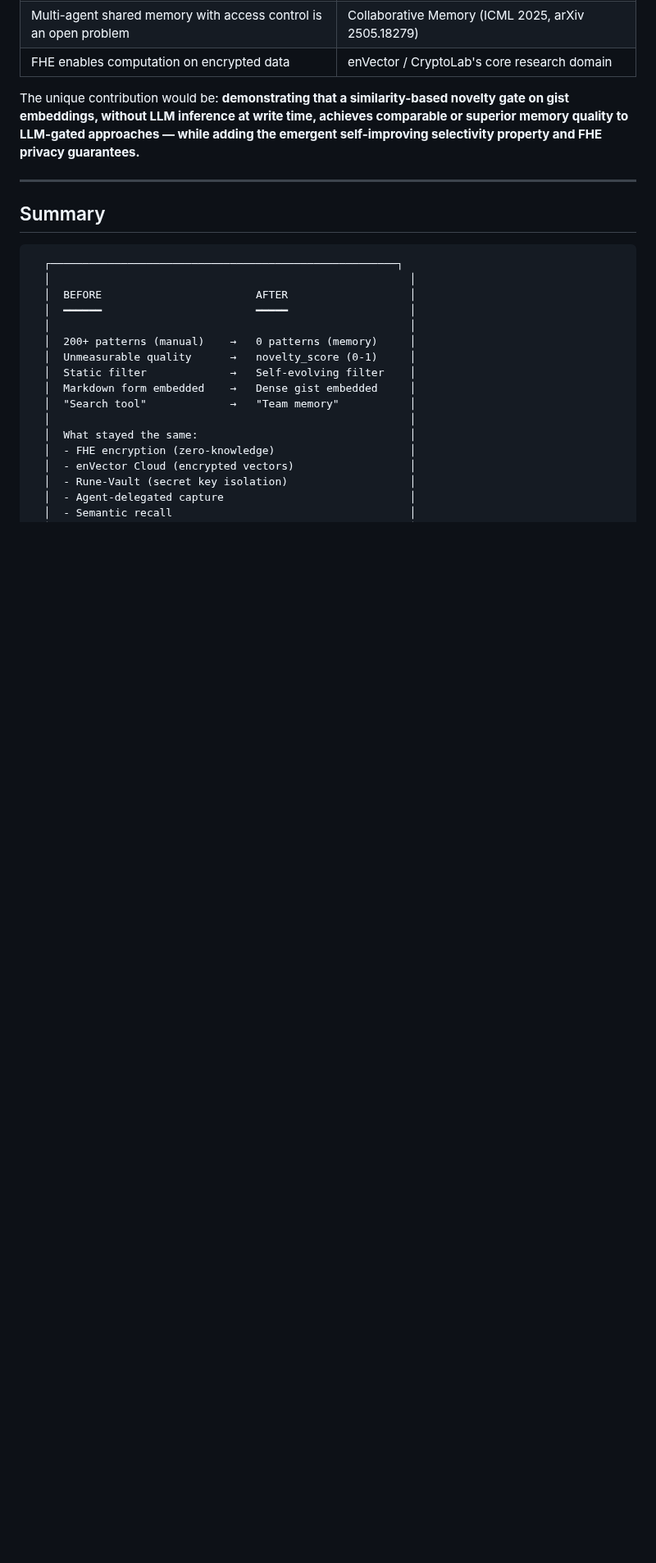
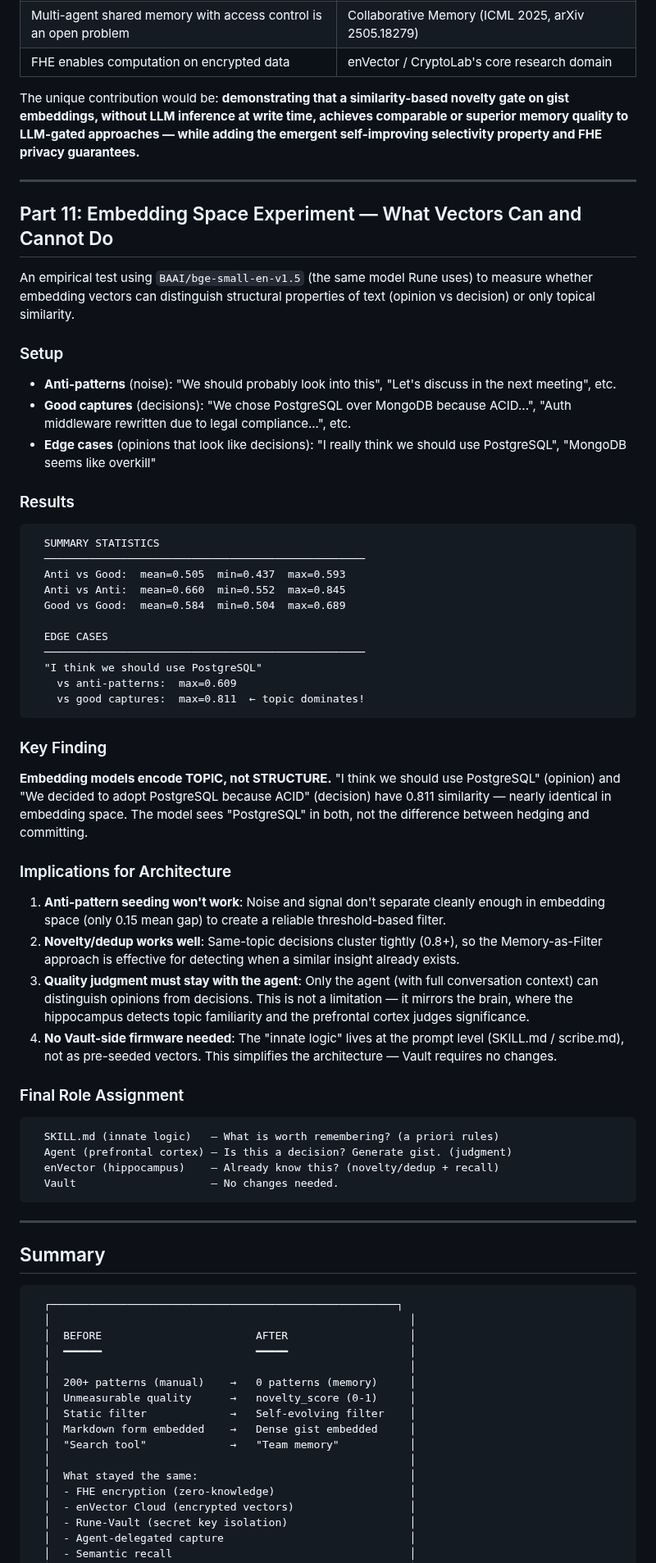
Before and after one commit to CryptoLabInc/rune, a Markdown page: docs/plans/2026-03-26-memory-as-filter-design.md, the part around the change. Shown at 82% size. GitHub-like rendering; blank space fills up the shorter version.

Commit message:
docs: add embedding space experiment results to design doc
Empirical validation using bge-small-en-v1.5 shows embedding models
encode topic similarity (0.81) not structural properties (opinion vs
decision). Anti-pattern seeding would not work as a vector-level filter.

Key conclusions:
- Novelty/dedup via similarity: effective (same-topic = 0.8+)
- Quality judgment: must stay with agent (prompt-level)
- No Vault firmware needed: innate logic lives in SKILL.md
- Single index architecture confirmed

Co-Authored-By: Claude Opus 4.6 (1M context) <noreply@anthropic.com>

````diff
--- a/docs/plans/2026-03-26-memory-as-filter-design.md
+++ b/docs/plans/2026-03-26-memory-as-filter-design.md
@@ -966,6 +966,54 @@ The unique contribution would be: **demonstrating that a similarity-based novelt
 
 ---
 
+## Part 11: Embedding Space Experiment — What Vectors Can and Cannot Do
+
+An empirical test using `BAAI/bge-small-en-v1.5` (the same model Rune uses) to measure whether embedding vectors can distinguish structural properties of text (opinion vs decision) or only topical similarity.
+
+### Setup
+
+- **Anti-patterns** (noise): "We should probably look into this", "Let's discuss in the next meeting", etc.
+- **Good captures** (decisions): "We chose PostgreSQL over MongoDB because ACID...", "Auth middleware rewritten due to legal compliance...", etc.
+- **Edge cases** (opinions that look like decisions): "I really think we should use PostgreSQL", "MongoDB seems like overkill"
+
+### Results
+
+```
+  SUMMARY STATISTICS
+  ──────────────────────────────────────────────────
+  Anti vs Good:  mean=0.505  min=0.437  max=0.593
+  Anti vs Anti:  mean=0.660  min=0.552  max=0.845
+  Good vs Good:  mean=0.584  min=0.504  max=0.689
+
+  EDGE CASES
+  ──────────────────────────────────────────────────
+  "I think we should use PostgreSQL"
+    vs anti-patterns:  max=0.609
+    vs good captures:  max=0.811  ← topic dominates!
+```
+
+### Key Finding
+
+**Embedding models encode TOPIC, not STRUCTURE.** "I think we should use PostgreSQL" (opinion) and "We decided to adopt PostgreSQL because ACID" (decision) have 0.811 similarity — nearly identical in embedding space. The model sees "PostgreSQL" in both, not the difference between hedging and committing.
+
+### Implications for Architecture
+
+1. **Anti-pattern seeding won't work**: Noise and signal don't separate cleanly enough in embedding space (only 0.15 mean gap) to create a reliable threshold-based filter.
+2. **Novelty/dedup works well**: Same-topic decisions cluster tightly (0.8+), so the Memory-as-Filter approach is effective for detecting when a similar insight already exists.
+3. **Quality judgment must stay with the agent**: Only the agent (with full conversation context) can distinguish opinions from decisions. This is not a limitation — it mirrors the brain, where the hippocampus detects topic familiarity and the prefrontal cortex judges significance.
+4. **No Vault-side firmware needed**: The "innate logic" lives at the prompt level (SKILL.md / scribe.md), not as pre-seeded vectors. This simplifies the architecture — Vault requires no changes.
+
+### Final Role Assignment
+
+```
+  SKILL.md (innate logic)   — What is worth remembering? (a priori rules)
+  Agent (prefrontal cortex) — Is this a decision? Generate gist. (judgment)
+  enVector (hippocampus)    — Already know this? (novelty/dedup + recall)
+  Vault                     — No changes needed.
+```
+
+---
+
 ## Summary
 
 ```
````
